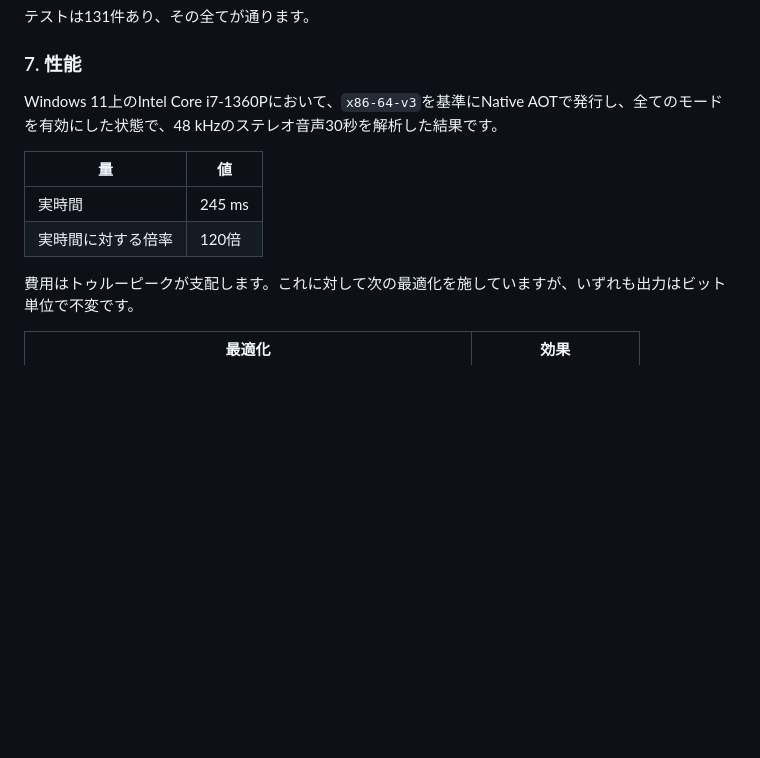
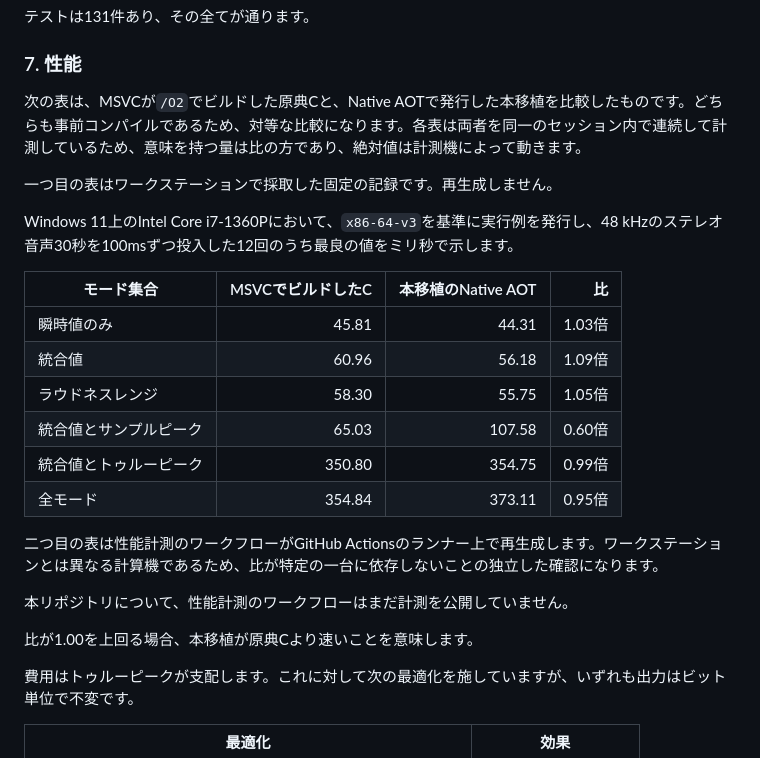
Before and after one commit to routersys/R128Net, a Markdown page: README.ja.md, the part around the change. Drawn GitHub-style; blank space fills up the shorter version.

Commit message:
READMEに原典との比較表を追加

```diff
--- a/README.ja.md
+++ b/README.ja.md
@@ -138,12 +138,30 @@ BS.1770の前置フィルタは高域シェルビングと高域通過の縦続
 
 ### 7. 性能
 
-Windows 11上のIntel Core i7-1360Pにおいて、`x86-64-v3`を基準にNative AOTで発行し、全てのモードを有効にした状態で、48 kHzのステレオ音声30秒を解析した結果です。
+次の表は、MSVCが`/O2`でビルドした原典Cと、Native AOTで発行した本移植を比較したものです。どちらも事前コンパイルであるため、対等な比較になります。各表は両者を同一のセッション内で連続して計測しているため、意味を持つ量は比の方であり、絶対値は計測機によって動きます。
 
-| 量 | 値 |
-|---|---|
-| 実時間 | 245 ms |
-| 実時間に対する倍率 | 120倍 |
+一つ目の表はワークステーションで採取した固定の記録です。再生成しません。
+
+Windows 11上のIntel Core i7-1360Pにおいて、`x86-64-v3`を基準に実行例を発行し、48 kHzのステレオ音声30秒を100msずつ投入した12回のうち最良の値をミリ秒で示します。
+
+| モード集合 | MSVCでビルドしたC | 本移植のNative AOT | 比 |
+|---|---:|---:|---:|
+| 瞬時値のみ | 45.81 | 44.31 | 1.03倍 |
+| 統合値 | 60.96 | 56.18 | 1.09倍 |
+| ラウドネスレンジ | 58.30 | 55.75 | 1.05倍 |
+| 統合値とサンプルピーク | 65.03 | 107.58 | 0.60倍 |
+| 統合値とトゥルーピーク | 350.80 | 354.75 | 0.99倍 |
+| 全モード | 354.84 | 373.11 | 0.95倍 |
+
+二つ目の表は性能計測のワークフローがGitHub Actionsのランナー上で再生成します。ワークステーションとは異なる計算機であるため、比が特定の一台に依存しないことの独立した確認になります。
+
+<!-- BENCHMARK:CI:BEGIN -->
+
+本リポジトリについて、性能計測のワークフローはまだ計測を公開していません。
+
+<!-- BENCHMARK:CI:END -->
+
+比が1.00を上回る場合、本移植が原典Cより速いことを意味します。
 
 費用はトゥルーピークが支配します。これに対して次の最適化を施していますが、いずれも出力はビット単位で不変です。
 
```
Also changed, not shown: README.md (+23 -5 lines).
